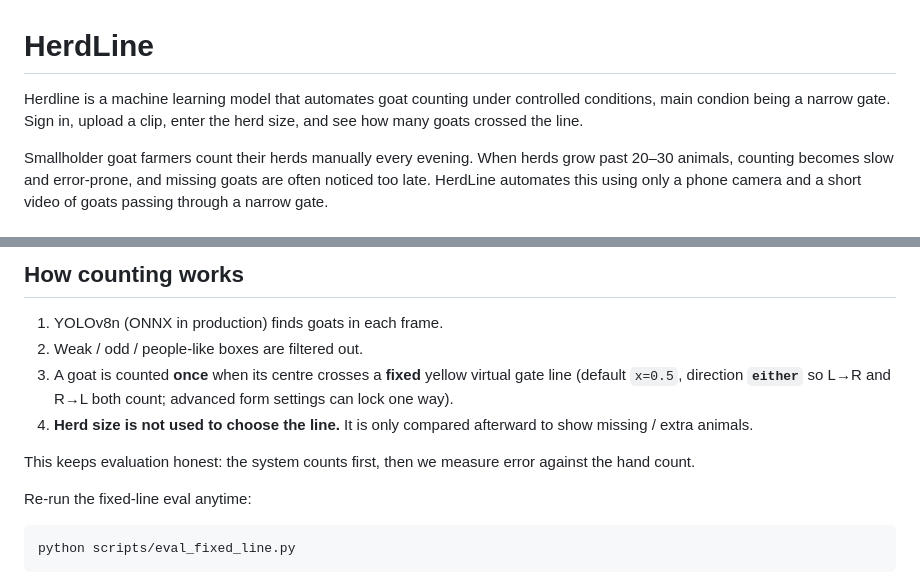
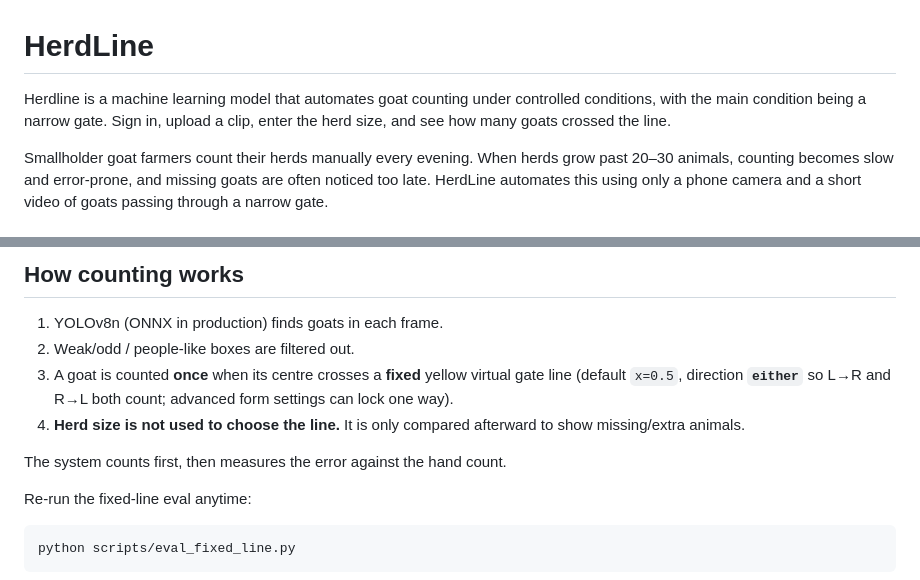
Before and after one commit to Yunis-konda001/herdLine, a Markdown page: README.md, 2 parts joined by grey strips. Rendered like a GitHub page.

```diff
--- a/README.md
+++ b/README.md
@@ -1,6 +1,6 @@
 # HerdLine
 
-Herdline is a machine learning model that automates goat counting under controlled conditions, main condion being a narrow gate. Sign in, upload a clip, enter the herd size, and see how many goats crossed the line.
+Herdline is a machine learning model that automates goat counting under controlled conditions, with the main condition being a narrow gate. Sign in, upload a clip, enter the herd size, and see how many goats crossed the line.
 
 Smallholder goat farmers count their herds manually every evening. When herds grow past 20–30 animals, counting becomes slow and error-prone, and missing goats are often noticed too late. HerdLine automates this using only a phone camera and a short video of goats passing through a narrow gate.
 
@@ -77,11 +77,11 @@ Open http://127.0.0.1:8000, sign up, start a check-in, and upload a short gate v
 ## How counting works
 
 1. YOLOv8n (ONNX in production) finds goats in each frame.
-2. Weak / odd / people-like boxes are filtered out.
+2. Weak/odd / people-like boxes are filtered out.
 3. A goat is counted **once** when its centre crosses a **fixed** yellow virtual gate line (default `x=0.5`, direction **`either`** so L→R and R→L both count; advanced form settings can lock one way).
-4. **Herd size is not used to choose the line.** It is only compared afterward to show missing / extra animals.
+4. **Herd size is not used to choose the line.** It is only compared afterward to show missing/extra animals.
 
-This keeps evaluation honest: the system counts first, then we measure error against the hand count.
+The system counts first, then measures the error against the hand count.
 
 Re-run the fixed-line eval anytime:
 
```
Also changed, not shown: other parts of README.md (+2 -2 lines).
